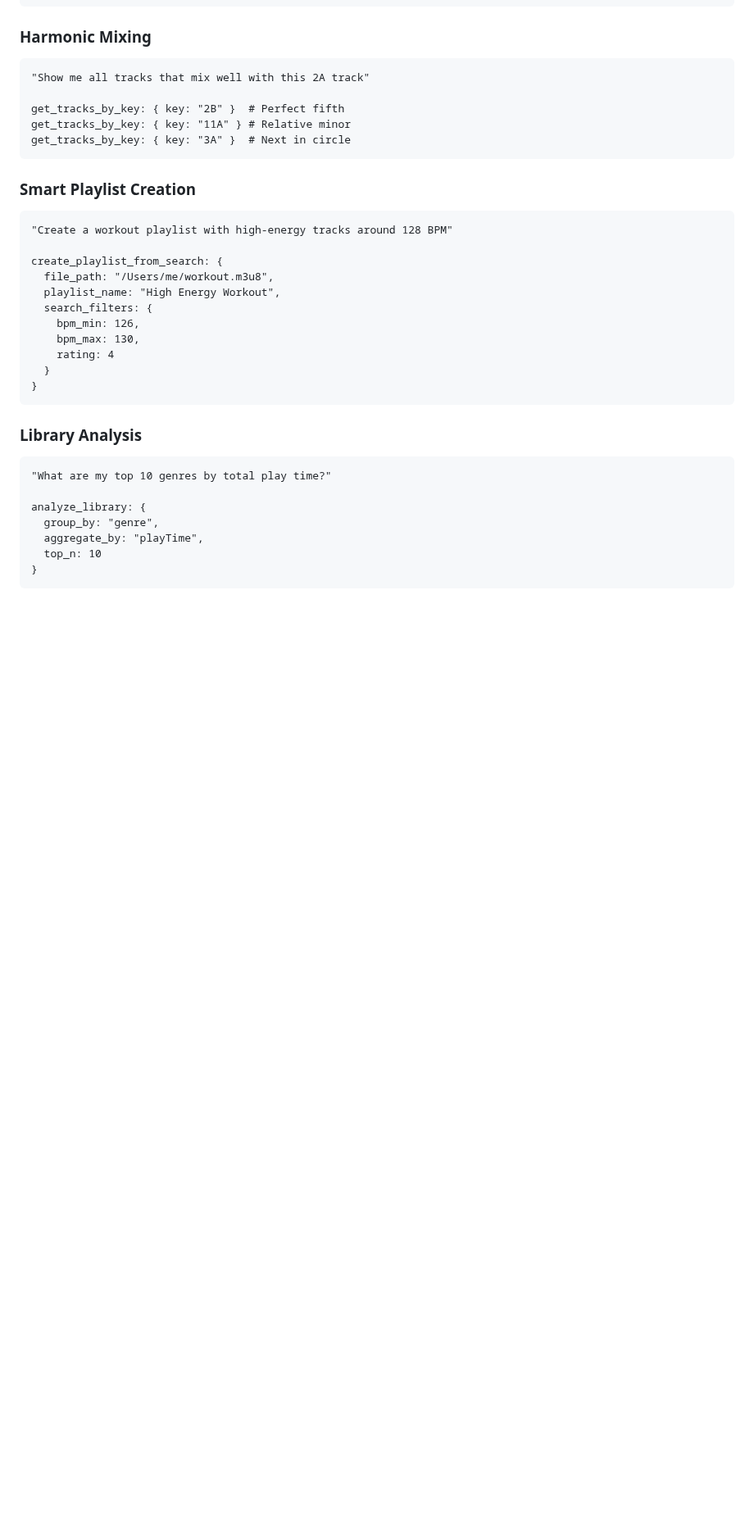
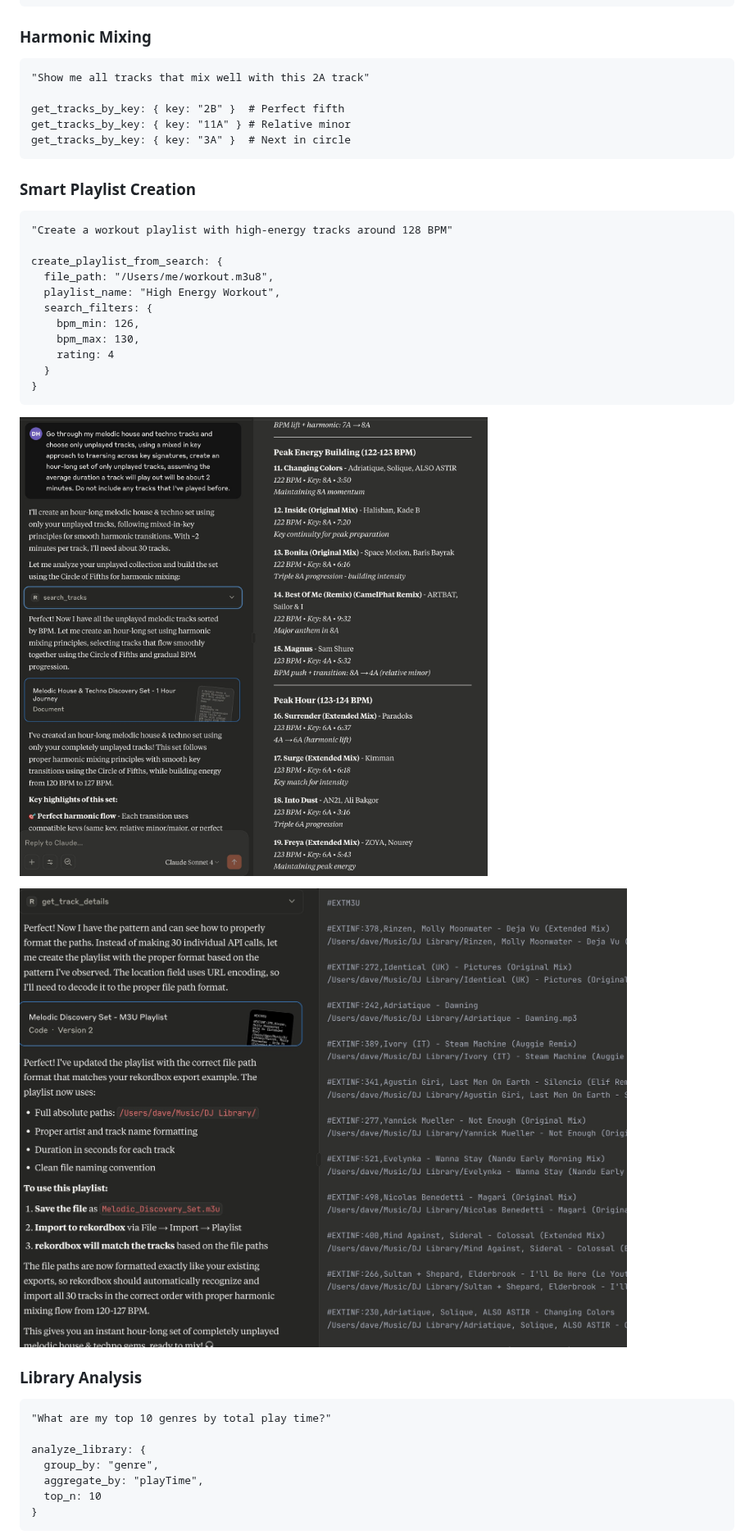
Before and after one commit to davehenke/rekordbox-mcp, a Markdown page: README.md, the part around one of its changes. Shown at 82% size. GitHub-like rendering; pictures changed too: readme/playlistcreation1.jpeg (added), readme/playlistcreation2.jpeg (added); blank space fills up the shorter version.

Commit message:
Image examples in readme

````diff
--- a/README.md
+++ b/README.md
@@ -200,6 +202,10 @@ create_playlist_from_search: {
 }
 ```
 
+![Playlist Creation Example 1](readme/playlistcreation1.jpeg)
+
+![Playlist Creation Example 2](readme/playlistcreation2.jpeg)
+
 ### Library Analysis
 ```
 "What are my top 10 genres by total play time?"
````
Also changed, not shown: other parts of README.md (+4 -0 lines), readme/analysis.jpeg (added), readme/claude-tools.jpeg (added).
